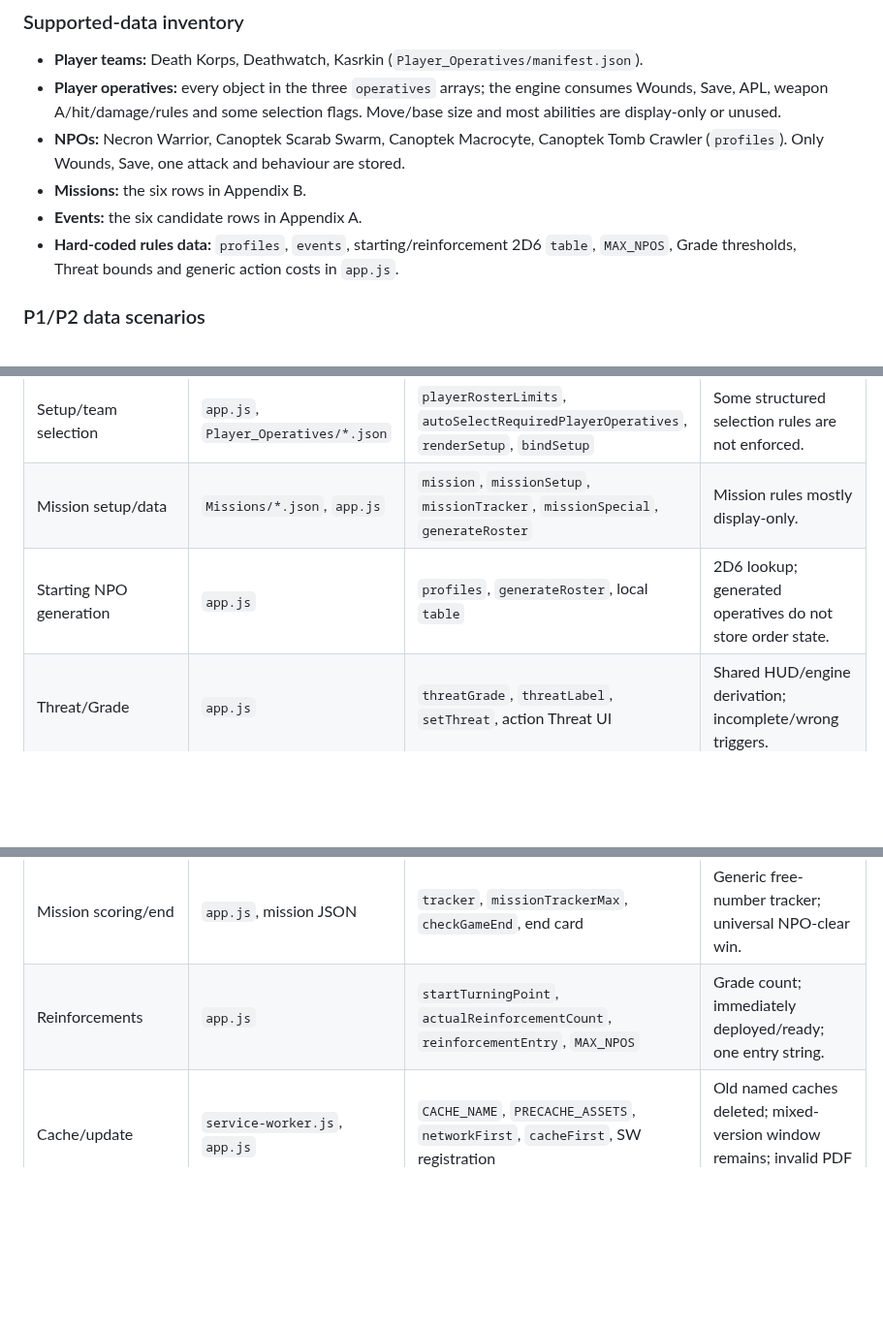
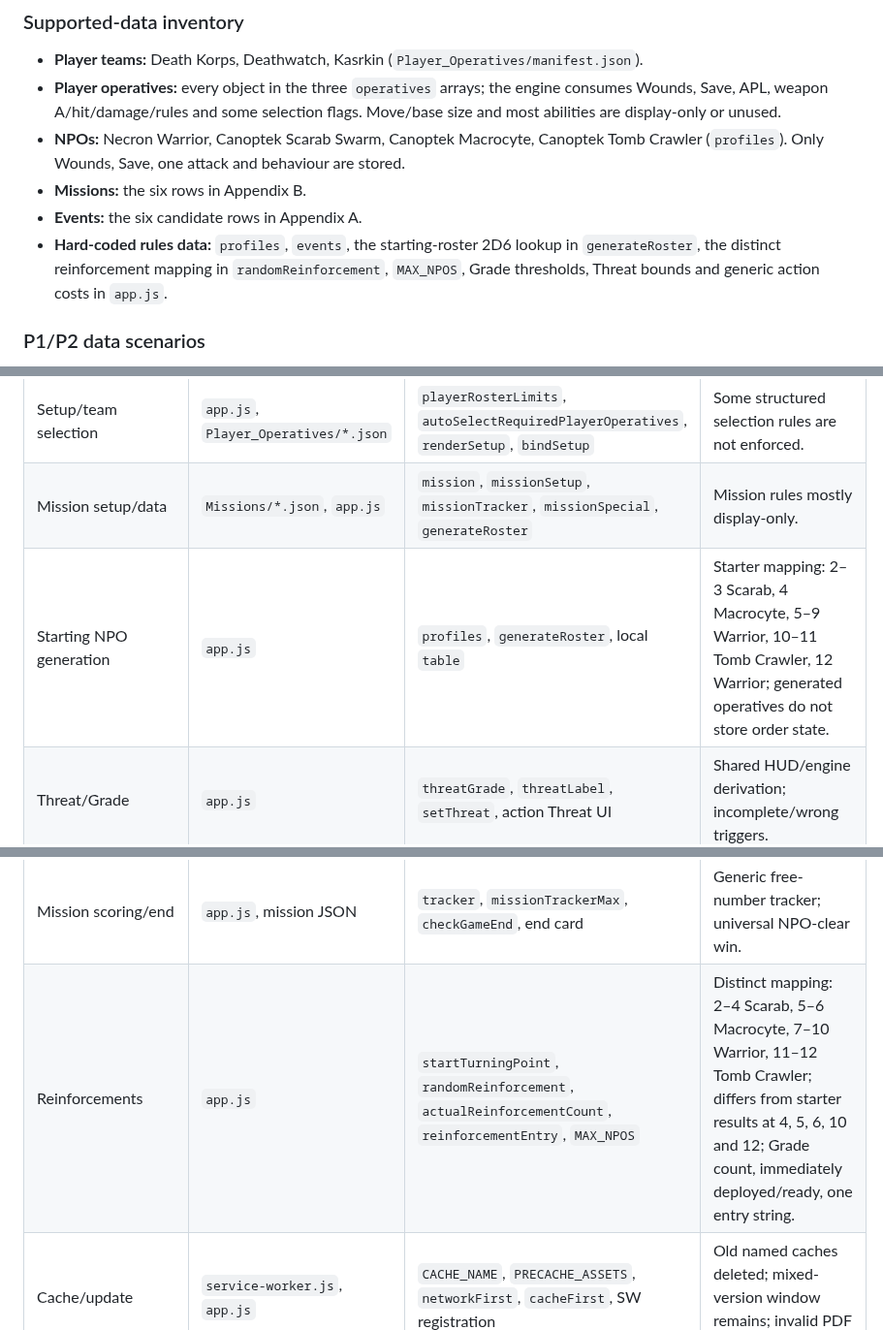
Before and after one commit to ImTheKeyMaster/TombWorldSoloGuide, a Markdown page: docs/OFFICIAL_RULES_COMPLIANCE_AUDIT.md, 3 parts joined by grey strips. Shown at 97% size. GitHub-like rendering; blank space fills up the shorter version.

```diff
--- a/docs/OFFICIAL_RULES_COMPLIANCE_AUDIT.md
+++ b/docs/OFFICIAL_RULES_COMPLIANCE_AUDIT.md
@@ -252,7 +252,7 @@ Counts below include only the five requested scorecard classes; abstraction/hous
 * **NPOs:** Necron Warrior, Canoptek Scarab Swarm, Canoptek Macrocyte, Canoptek Tomb Crawler (`profiles`). Only Wounds, Save, one attack and behaviour are stored.
 * **Missions:** the six rows in Appendix B.
 * **Events:** the six candidate rows in Appendix A.
-* **Hard-coded rules data:** `profiles`, `events`, starting/reinforcement 2D6 `table`, `MAX_NPOS`, Grade thresholds, Threat bounds and generic action costs in `app.js`.
+* **Hard-coded rules data:** `profiles`, `events`, the starting-roster 2D6 lookup in `generateRoster`, the distinct reinforcement mapping in `randomReinforcement`, `MAX_NPOS`, Grade thresholds, Threat bounds and generic action costs in `app.js`.
 
 ### P1/P2 data scenarios
 
@@ -409,7 +409,7 @@ Because the official event page was unavailable and the local `.pdf` is invalid,
 | Save/restore | `app.js` | `initialState`, `save`, `load`, `normalizeState`; import/export handlers | Single legacy storage key; shallow normalization; mission/effect schemas absent. |
 | Setup/team selection | `app.js`, `Player_Operatives/*.json` | `playerRosterLimits`, `autoSelectRequiredPlayerOperatives`, `renderSetup`, `bindSetup` | Some structured selection rules are not enforced. |
 | Mission setup/data | `Missions/*.json`, `app.js` | `mission`, `missionSetup`, `missionTracker`, `missionSpecial`, `generateRoster` | Mission rules mostly display-only. |
-| Starting NPO generation | `app.js` | `profiles`, `generateRoster`, local `table` | 2D6 lookup; generated operatives do not store order state. |
+| Starting NPO generation | `app.js` | `profiles`, `generateRoster`, local `table` | Starter mapping: 2–3 Scarab, 4 Macrocyte, 5–9 Warrior, 10–11 Tomb Crawler, 12 Warrior; generated operatives do not store order state. |
 | Threat/Grade | `app.js` | `threatGrade`, `threatLabel`, `setThreat`, action Threat UI | Shared HUD/engine derivation; incomplete/wrong triggers. |
 | Turning Point/Strategy | `app.js` | `startTurningPoint`, `strategyCard`, `bindStrategyCard` | Mutates reinforcement/event before checklist; no mission hooks. |
 | Events | `app.js` | `events`, `strategyEventHtml`, `applyStrategyEvent`, `resolveStrategyEventAction` | Six hard-coded objects; partial automation; no eligibility/duration. |
@@ -424,5 +424,5 @@ Because the official event page was unavailable and the local `.pdf` is invalid,
 | NPO→Player damage | `app.js` | `renderNpoDecisionResult`, `showNpoAttackWizard`, `applyNpoAttackDamage`, `completeNpoActivation` | Draft persisted, but activation already consumed. |
 | Wounds/elimination | `app.js` | `activeNpos`, `livingPlayerOperativeCount`, `adjustWounds`, `applyNpoAttackDamage`, status toggles | Persistent wounds/casualties; manual restoration possible. |
 | Mission scoring/end | `app.js`, mission JSON | `tracker`, `missionTrackerMax`, `checkGameEnd`, end card | Generic free-number tracker; universal NPO-clear win. |
-| Reinforcements | `app.js` | `startTurningPoint`, `actualReinforcementCount`, `reinforcementEntry`, `MAX_NPOS` | Grade count; immediately deployed/ready; one entry string. |
+| Reinforcements | `app.js` | `startTurningPoint`, `randomReinforcement`, `actualReinforcementCount`, `reinforcementEntry`, `MAX_NPOS` | Distinct mapping: 2–4 Scarab, 5–6 Macrocyte, 7–10 Warrior, 11–12 Tomb Crawler; differs from starter results at 4, 5, 6, 10 and 12; Grade count, immediately deployed/ready, one entry string. |
 | Cache/update | `service-worker.js`, `app.js` | `CACHE_NAME`, `PRECACHE_ASSETS`, `networkFirst`, `cacheFirst`, SW registration | Old named caches deleted; mixed-version window remains; invalid PDF cached. |
```
Also changed, not shown: other parts of docs/OFFICIAL_RULES_COMPLIANCE_AUDIT.md (+3 -3 lines).
